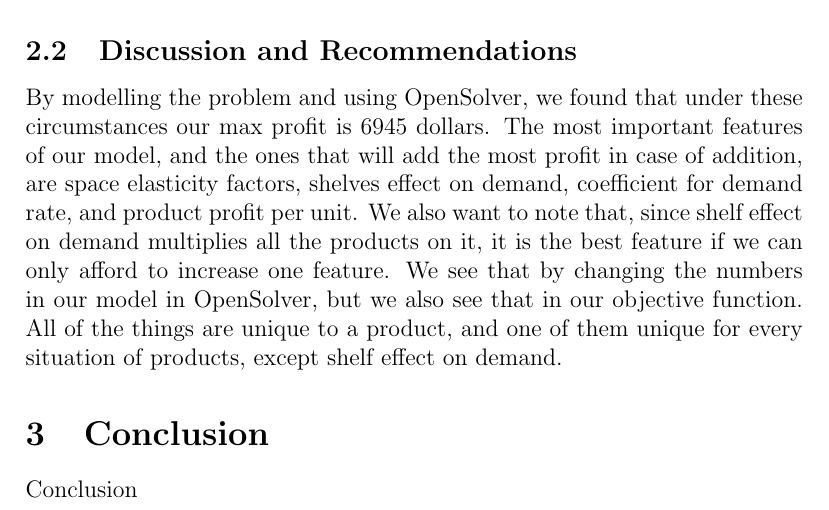
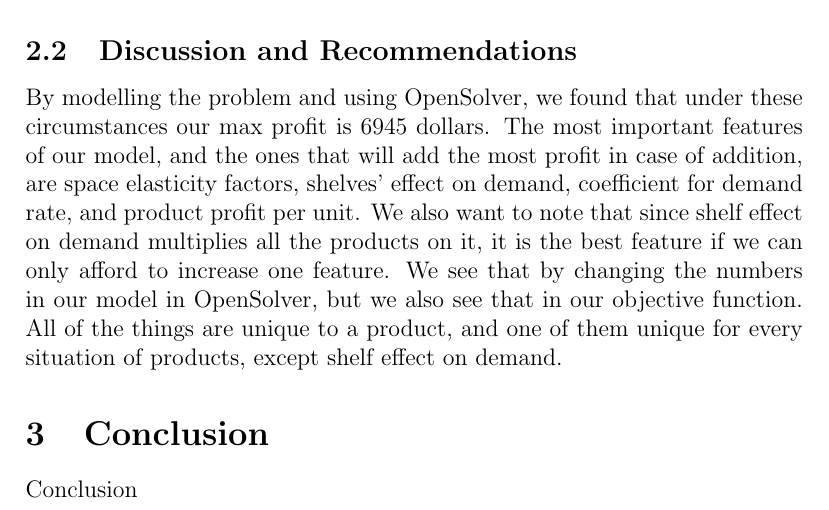
Before and after one commit to oonat/IE407-Term-Project, a LaTeX document (report V2/Report-v2.tex, which reads report V2/Chapters-v2/Discussion.tex): part of page 14 of 21, cut so that both start at the same text. Compiled offline with pdfLaTeX.

Commit message:
Typo correction

```diff
--- a/report V2/Chapters-v2/Discussion.tex
+++ b/report V2/Chapters-v2/Discussion.tex
@@ -1 +1 @@
-By modelling the problem and using OpenSolver, we found that under these circumstances our max profit is 6945 dollars. The most important features of our model, and the ones that will add the most profit in case of addition, are space elasticity factors, shelves effect on demand, coefficient for demand rate, and product profit per unit. We also want to note that, since shelf effect on demand multiplies all the products on it, it is the best feature if we can only afford to increase one feature. We see that by changing the numbers in our model in OpenSolver, but we also see that in our objective function. All of the things are unique to a product, and one of them unique for every situation of products, except shelf effect on demand.
+By modelling the problem and using OpenSolver, we found that under these circumstances our max profit is 6945 dollars. The most important features of our model, and the ones that will add the most profit in case of addition, are space elasticity factors, shelves' effect on demand, coefficient for demand rate, and product profit per unit. We also want to note that since shelf effect on demand multiplies all the products on it, it is the best feature if we can only afford to increase one feature. We see that by changing the numbers in our model in OpenSolver, but we also see that in our objective function. All of the things are unique to a product, and one of them unique for every situation of products, except shelf effect on demand.
```
